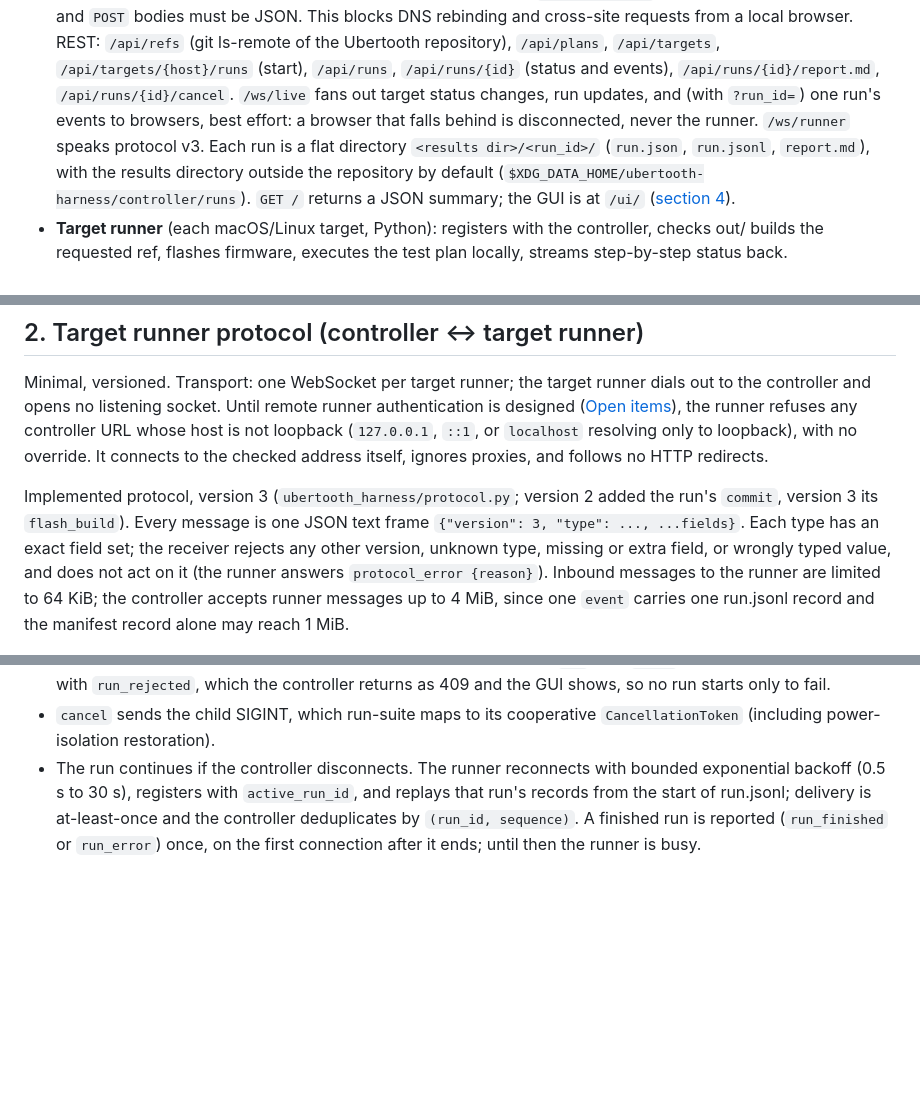
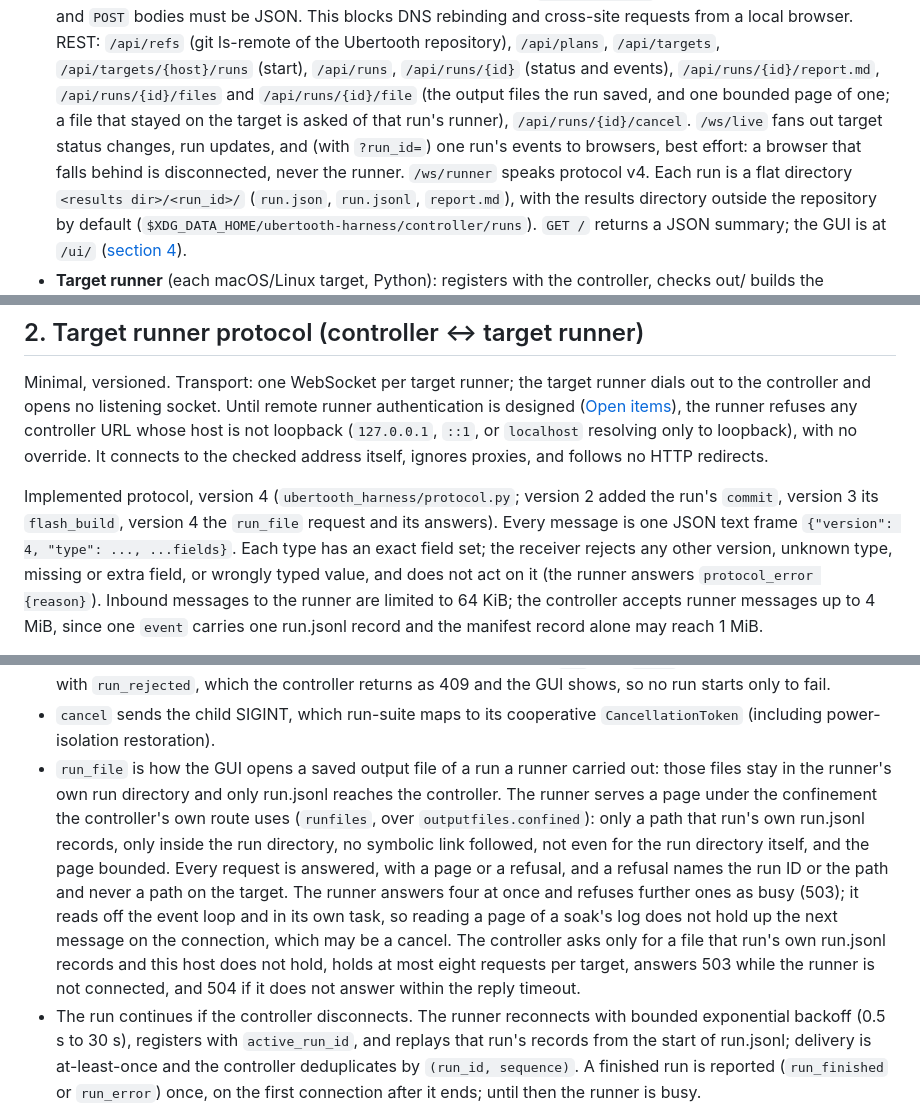
Before and after one commit to SqueakyFloors/ubertooth-test-harness, a Markdown page: DESIGN.md, 3 parts joined by grey strips. GitHub-like rendering; blank space fills up the shorter version.

```diff
--- a/DESIGN.md
+++ b/DESIGN.md
@@ -54,10 +54,12 @@ checkoff, and a countdown/ETA in a web GUI.
   `/api/refs` (git ls-remote of the Ubertooth repository), `/api/plans`,
   `/api/targets`, `/api/targets/{host}/runs` (start), `/api/runs`,
   `/api/runs/{id}` (status and events), `/api/runs/{id}/report.md`,
-  `/api/runs/{id}/cancel`. `/ws/live` fans out target status changes, run
+  `/api/runs/{id}/files` and `/api/runs/{id}/file` (the output files the run
+  saved, and one bounded page of one; a file that stayed on the target is
+  asked of that run's runner), `/api/runs/{id}/cancel`. `/ws/live` fans out target status changes, run
   updates, and (with `?run_id=`) one run's events to browsers, best effort: a
   browser that falls behind is disconnected, never the runner. `/ws/runner`
-  speaks protocol v3. Each run is a flat directory
+  speaks protocol v4. Each run is a flat directory
   `<results dir>/<run_id>/` (`run.json`, `run.jsonl`, `report.md`), with the
   results directory outside the repository by default
   (`$XDG_DATA_HOME/ubertooth-harness/controller/runs`). `GET /` returns a
@@ -92,9 +94,10 @@ the runner refuses any controller URL whose host is not loopback (`127.0.0.1`,
 connects to the checked address itself, ignores proxies, and follows no HTTP
 redirects.
 
-Implemented protocol, version 3 (`ubertooth_harness/protocol.py`; version 2
-added the run's `commit`, version 3 its `flash_build`). Every message is one
-JSON text frame `{"version": 3, "type": ..., ...fields}`. Each
+Implemented protocol, version 4 (`ubertooth_harness/protocol.py`; version 2
+added the run's `commit`, version 3 its `flash_build`, version 4 the
+`run_file` request and its answers). Every message is one
+JSON text frame `{"version": 4, "type": ..., ...fields}`. Each
 type has an exact field set; the receiver rejects any other version, unknown
 type, missing or extra field, or wrongly typed value, and does not act on it
 (the runner answers `protocol_error {reason}`). Inbound messages to the runner
@@ -158,6 +164,21 @@ Semantics:
   shows, so no run starts only to fail.
 - `cancel` sends the child SIGINT, which run-suite maps to its cooperative
   `CancellationToken` (including power-isolation restoration).
+- `run_file` is how the GUI opens a saved output file of a run a runner
+  carried out: those files stay in the runner's own run directory and only
+  run.jsonl reaches the controller. The runner serves a page under the
+  confinement the controller's own route uses (`runfiles`, over
+  `outputfiles.confined`): only a path that run's own run.jsonl records, only
+  inside the run directory, no symbolic link followed, not even for the run
+  directory itself, and the page bounded. Every request is answered, with a
+  page or a refusal, and a refusal names the run ID or the path and never a
+  path on the target. The runner answers four at once and refuses further
+  ones as busy (503); it reads off the event loop and in its own task, so
+  reading a page of a soak's log does not hold up the next message on the
+  connection, which may be a cancel. The controller asks only for
+  a file that run's own run.jsonl records and this host does not hold, holds
+  at most eight requests per target, answers 503 while the runner is not
+  connected, and 504 if it does not answer within the reply timeout.
 - The run continues if the controller disconnects. The runner reconnects with
   bounded exponential backoff (0.5 s to 30 s), registers with
   `active_run_id`, and replays that run's records from the start of
```
Also changed, not shown: other parts of DESIGN.md (+7 -4 lines), README.md (+23 -8 lines), docs/screenshots/226-live-after-file-open.png (added), docs/screenshots/226-live-after-links.png (added), docs/screenshots/226-live-before.png (added), 7 other files.
